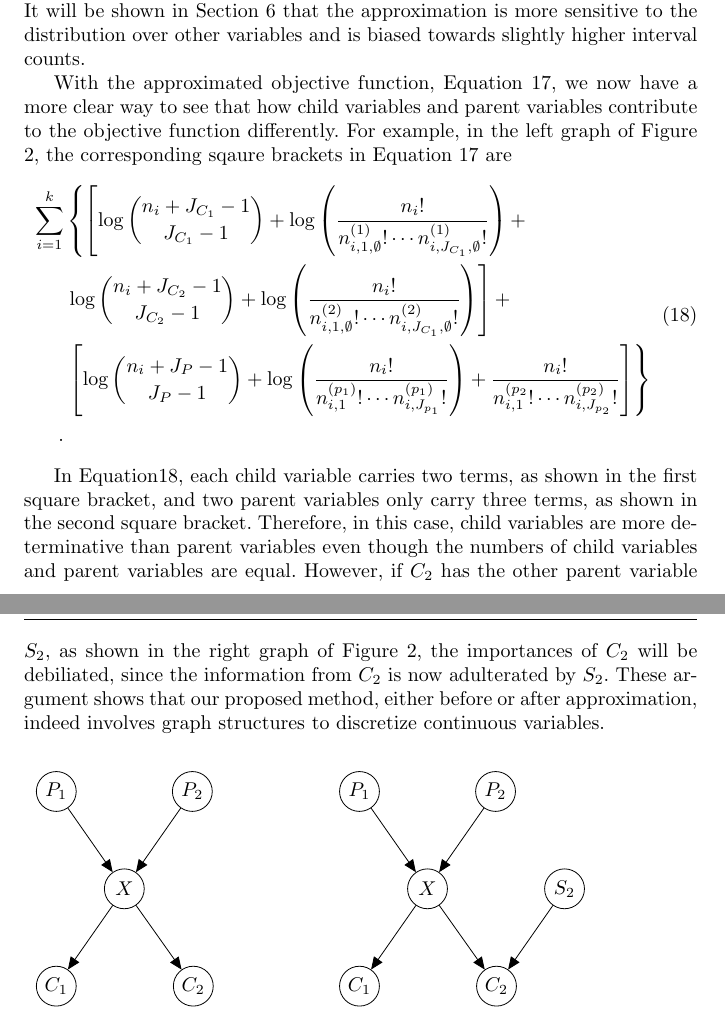
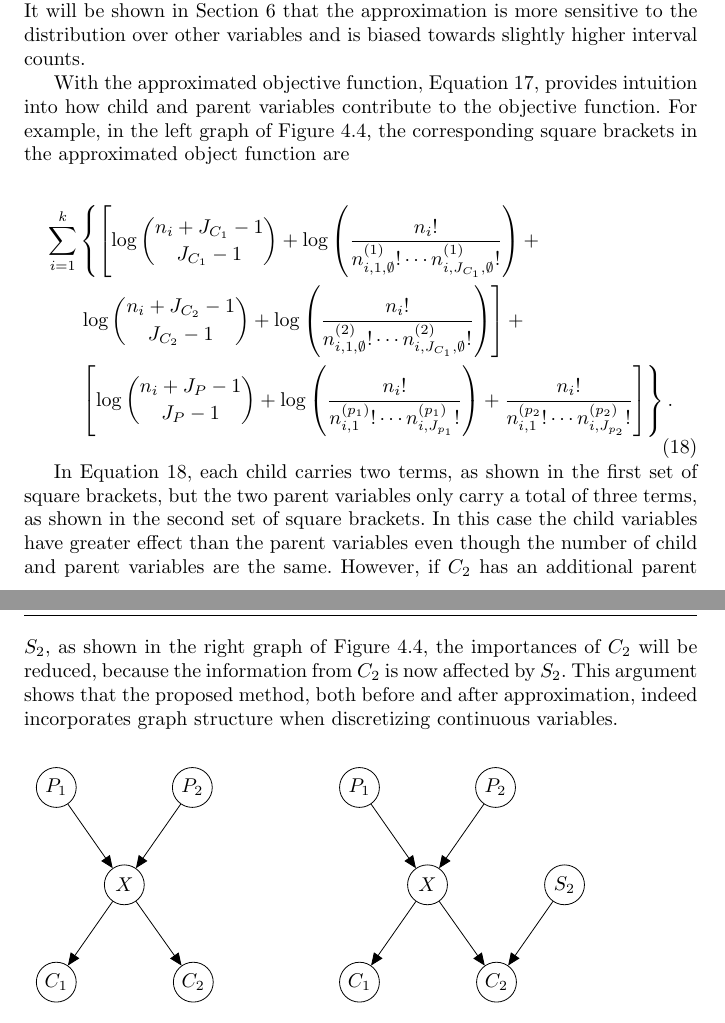
Before and after one commit to yi-chun-chen/Paper_MLJ, a LaTeX paper (BN_discretizer_paper.tex): two parts of pages 11 and 12 of 16, joined at a grey line, cut so that both start at the same text. Compiled offline with pdfLaTeX.

Commit message:
done with section 4

```diff
--- a/BN_discretizer_paper.tex
+++ b/BN_discretizer_paper.tex
@@ -495,19 +495,26 @@ The approximation reduces the runtime of Algorithm \ref{alg:disc_one} to a polyn
 \tim{`The rigorous proof of the approximation have not been proposed.' Do you mean that we are not proving that the approximation always holds, or that the algorithm conserves optimality, or something else?}
 It will be shown in Section \ref{sec:experiments} that the approximation is more sensitive to the distribution over other variables and is biased towards slightly higher interval counts.
 
-With the approximated objective function, Equation \ref{eq:opt_prob_approx}, we now have a more clear way to see that how child variables and parent variables contribute to the objective function differently. For example, in the left graph of Figure 2, the corresponding sqaure brackets in Equation 17 are
+With the approximated objective function, Equation \ref{eq:opt_prob_approx}, provides intuition into how child and parent variables contribute to the objective function.
+For example, in the left graph of Figure \ref{fig:example_networks}, the corresponding square brackets in the approximated object function are
+
 \begin{equation}
 \begin{aligned}
+\label{eq:example_approx}
  \sum_{i=1}^k & \left\lbrace   \left[ \log{{n_{i} + J_{C_1} - 1}\choose{J_{C_1}-1}} + \log \left(  {{{n_i}!} \over { {n^{(1)}_{i,1,\emptyset} !} \cdots {n^{(1)}_{i,J_{C_1},\emptyset} !}} }  \right)  +  \right. \right.\\
 & \left.  \log{{n_{i} + J_{C_2} - 1}\choose{J_{C_2}-1}} + \log \left(  {{{n_i}!} \over { {n^{(2)}_{i,1,\emptyset} !} \cdots {n^{(2)}_{i,J_{C_1},\emptyset} !}} }  \right)  \right] + \\
-&  \left. \left[  \log {{n_{i} + J_P - 1}\choose{J_P-1}} +  \log \left( { {{{n}_i}!}\over{ {n^{(p_1)}_{i,1} !}\cdots {n^{(p_1)}_{i,J_{p_1}} !}}} \right) +{ {{{n}_i}!}\over{ {n^{(p_2}_{i,1} !}\cdots {n^{(p_2)}_{i,J_{p_2}} !}}}  \right] \right\rbrace\\ .
+&  \left. \left[  \log {{n_{i} + J_P - 1}\choose{J_P-1}} +  \log \left( { {{{n}_i}!}\over{ {n^{(p_1)}_{i,1} !}\cdots {n^{(p_1)}_{i,J_{p_1}} !}}} \right) +{ {{{n}_i}!}\over{ {n^{(p_2}_{i,1} !}\cdots {n^{(p_2)}_{i,J_{p_2}} !}}}  \right] \right\rbrace \text{.}
 \end{aligned}
 \end{equation}
 
 
-In Equation18, each child variable carries two terms, as shown in the first square bracket, and two parent variables only carry three terms, as shown in the second square bracket. Therefore, in this case, child variables are more determinative than parent variables even though the numbers of child variables and parent variables are equal. However, if $C_2$ has the other parent variable $S_2$, as shown in the right graph of Figure 2, the importances of $C_2$ will be debiliated, since the information from $C_2$ is now adulterated by $S_2$. These argument shows that our proposed method, either before or after approximation, indeed involves graph structures to discretize continuous variables.
+In Equation \ref{eq:example_approx}, each child carries two terms, as shown in the first set of square brackets, but the two parent variables only carry a total of three terms, as shown in the second set of square brackets.
+In this case the child variables have greater effect than the parent variables even though the number of child and parent variables are the same.
+However, if $C_2$ has an additional parent $S_2$, as shown in the right graph of Figure \ref{fig:example_networks}, the importances of $C_2$ will be reduced, because the information from $C_2$ is now affected by $S_2$.
+This argument shows that the proposed method, both before and after approximation, indeed incorporates graph structure when discretizing continuous variables.
 
 \begin{figure}[ht]
+  \label{fig:example_networks}
     \begin{tabular}{cc}
       \input{graph2_left}
       \end{tabular}
```
